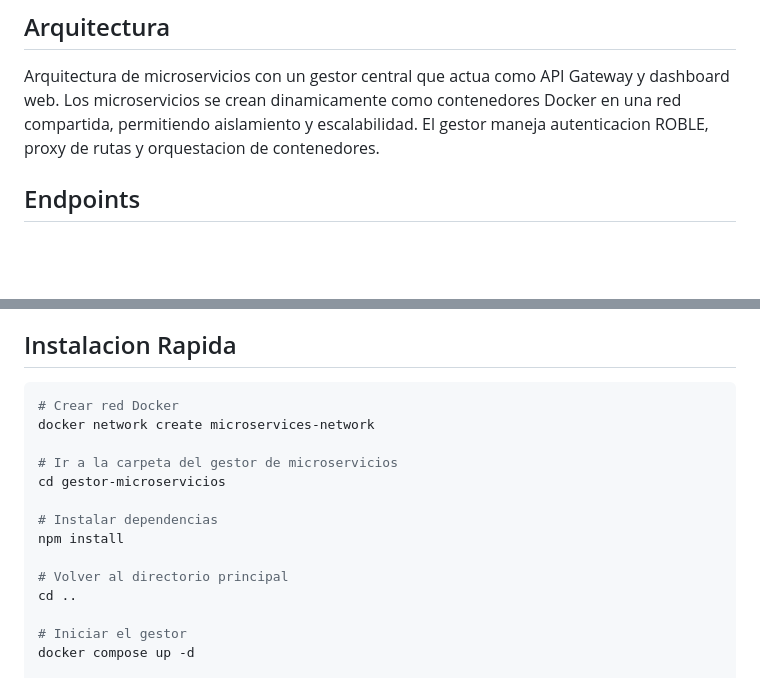
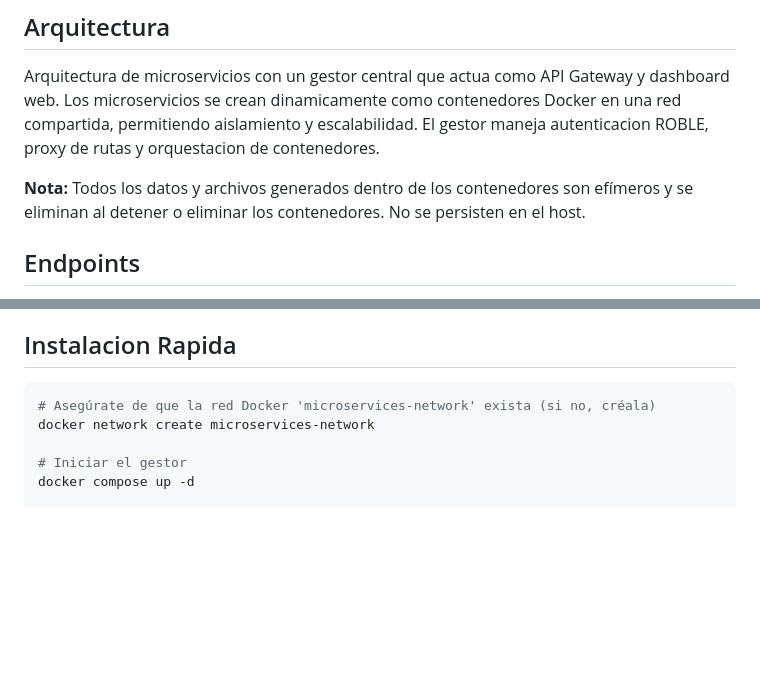
Before and after one commit to sebdavid3/proyecto-contenedores, a Markdown page: README.md, 2 parts joined by grey strips. Rendered like a GitHub page; blank space fills up the shorter version.

Commit message:
docs: Update README to clarify ephemeral data in containers and streamline installation steps

````diff
--- a/README.md
+++ b/README.md
@@ -9,6 +9,8 @@ Este proyecto permite crear y gestionar microservicios de forma dinamica utiliza
 ## Arquitectura
 
 Arquitectura de microservicios con un gestor central que actua como API Gateway y dashboard web. Los microservicios se crean dinamicamente como contenedores Docker en una red compartida, permitiendo aislamiento y escalabilidad. El gestor maneja autenticacion ROBLE, proxy de rutas y orquestacion de contenedores.
+
+**Nota:** Todos los datos y archivos generados dentro de los contenedores son efímeros y se eliminan al detener o eliminar los contenedores. No se persisten en el host.
 
 ## Endpoints
 
@@ -33,17 +35,8 @@ Despliegue usando Docker Compose. El gestor se inicia primero, luego los microse
 ## Instalacion Rapida
 
 ```bash
-# Crear red Docker
+# Asegúrate de que la red Docker 'microservices-network' exista (si no, créala)
 docker network create microservices-network
-
-# Ir a la carpeta del gestor de microservicios
-cd gestor-microservicios
-
-# Instalar dependencias
-npm install
-
-# Volver al directorio principal
-cd ..
 
 # Iniciar el gestor
 docker compose up -d
````
